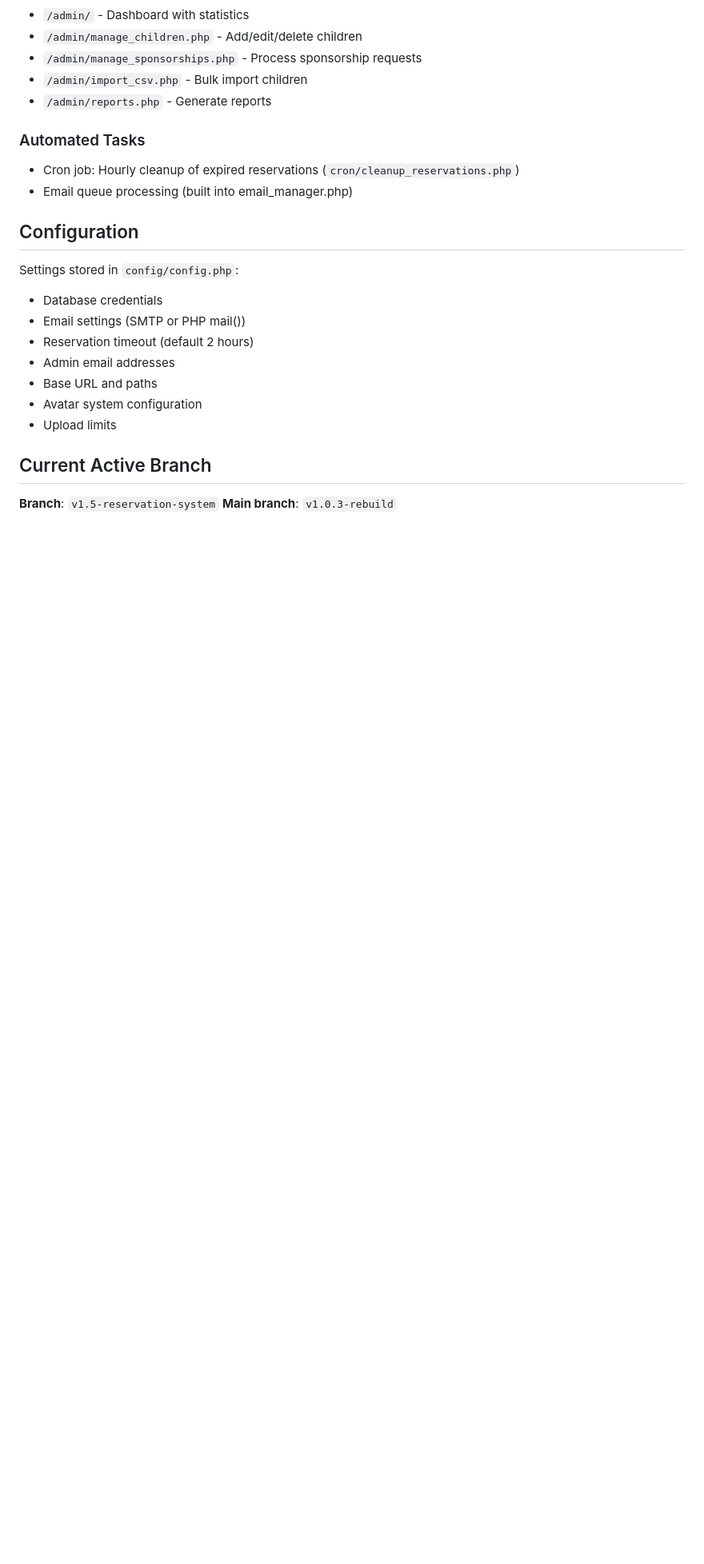
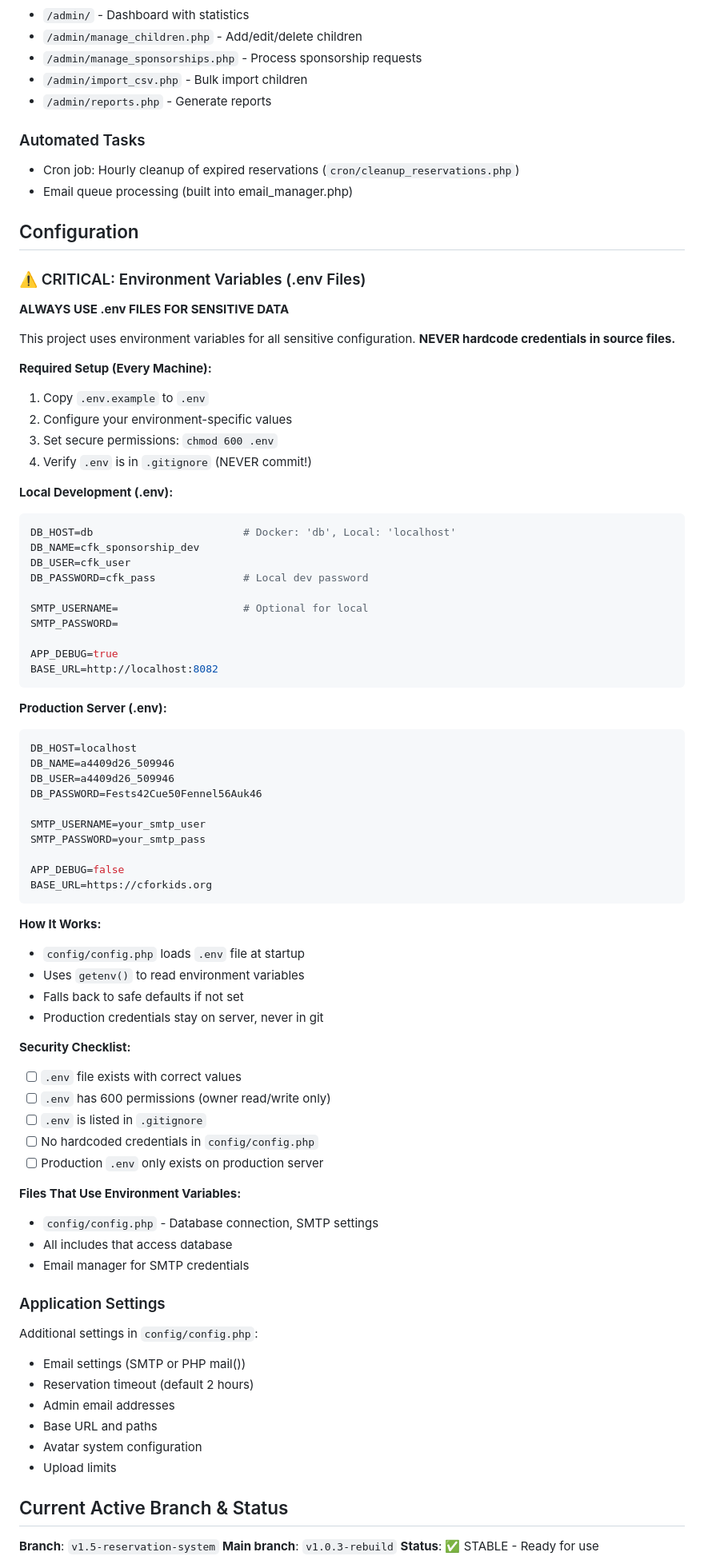
Before and after one commit to binarybcc/cfk, a Markdown page: CLAUDE.md, the part around one of its changes. Shown at 80% size. GitHub-like rendering; blank space fills up the shorter version.

````diff
--- a/CLAUDE.md
+++ b/CLAUDE.md
@@ -223,9 +291,68 @@ cfk-standalone/
 
 ## Configuration
 
-Settings stored in `config/config.php`:
+### ⚠️  CRITICAL: Environment Variables (.env Files)
 
-- Database credentials
+**ALWAYS USE .env FILES FOR SENSITIVE DATA**
+
+This project uses environment variables for all sensitive configuration. **NEVER hardcode credentials in source files.**
+
+**Required Setup (Every Machine):**
+1. Copy `.env.example` to `.env`
+2. Configure your environment-specific values
+3. Set secure permissions: `chmod 600 .env`
+4. Verify `.env` is in `.gitignore` (NEVER commit!)
+
+**Local Development (.env):**
+```ini
+DB_HOST=db                        # Docker: 'db', Local: 'localhost'
+DB_NAME=cfk_sponsorship_dev
+DB_USER=cfk_user
+DB_PASSWORD=cfk_pass              # Local dev password
+
+SMTP_USERNAME=                    # Optional for local
+SMTP_PASSWORD=
+
+APP_DEBUG=true
+BASE_URL=http://localhost:8082
+```
+
+**Production Server (.env):**
+```ini
+DB_HOST=localhost
+DB_NAME=a4409d26_509946
+DB_USER=a4409d26_509946
+DB_PASSWORD=Fests42Cue50Fennel56Auk46
+
+SMTP_USERNAME=your_smtp_user
+SMTP_PASSWORD=your_smtp_pass
+
+APP_DEBUG=false
+BASE_URL=https://cforkids.org
+```
+
+**How It Works:**
+- `config/config.php` loads `.env` file at startup
+- Uses `getenv()` to read environment variables
+- Falls back to safe defaults if not set
+- Production credentials stay on server, never in git
+
+**Security Checklist:**
+- [ ] `.env` file exists with correct values
+- [ ] `.env` has 600 permissions (owner read/write only)
+- [ ] `.env` is listed in `.gitignore`
+- [ ] No hardcoded credentials in `config/config.php`
+- [ ] Production `.env` only exists on production server
+
+**Files That Use Environment Variables:**
+- `config/config.php` - Database connection, SMTP settings
+- All includes that access database
+- Email manager for SMTP credentials
+
+### Application Settings
+
+Additional settings in `config/config.php`:
+
 - Email settings (SMTP or PHP mail())
 - Reservation timeout (default 2 hours)
 - Admin email addresses
@@ -233,8 +360,9 @@ Settings stored in `config/config.php`:
 - Avatar system configuration
 - Upload limits
 
-## Current Active Branch
+## Current Active Branch & Status
 
 **Branch**: `v1.5-reservation-system`
 **Main branch**: `v1.0.3-rebuild`
+**Status**: ✅ STABLE - Ready for use
 
````
Also changed, not shown: other parts of CLAUDE.md (+90 -12 lines), cfk-standalone/PROJECT-STATUS.md (added, +320 -0 lines).
